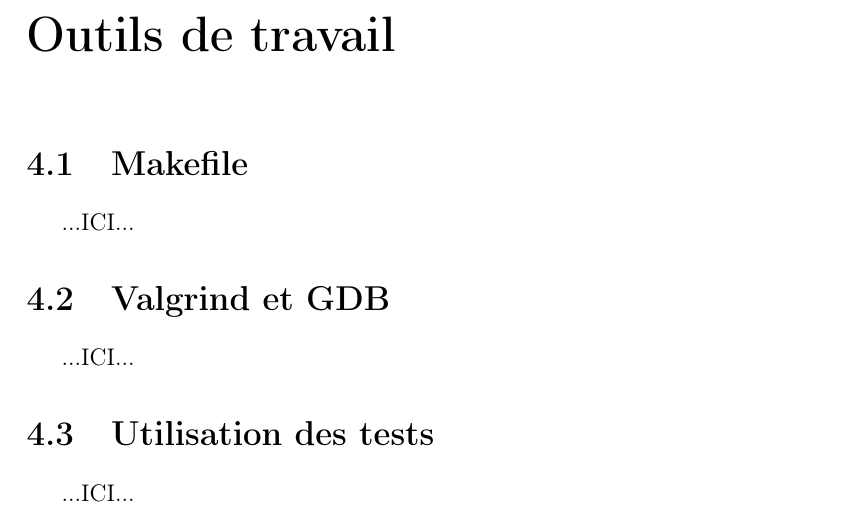
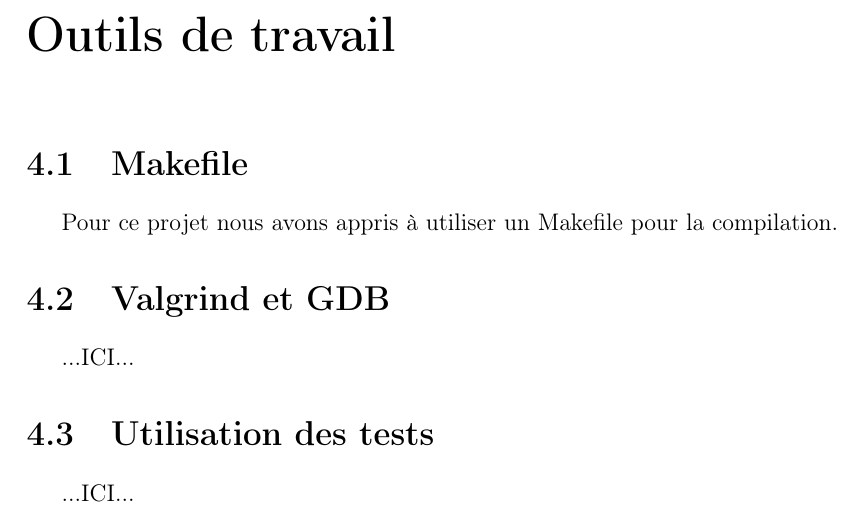
Before and after one commit to smabkhout/bourgade, a LaTeX document (rapport/rapport.tex): part of page 19 of 21, cut so that both start at the same text. Compiled offline with pdfLaTeX.

Commit message:
rapport makefile

```diff
--- a/rapport/rapport.tex
+++ b/rapport/rapport.tex
@@ -450,8 +450,7 @@ A la fin de la partie, nous appelons la fonction \texttt{display\_winner()} déf
 \end{lstlisting}
 \chapter{Outils de travail}
 \section{Makefile}
-...ICI...
-
+Pour ce projet nous avons appris à utiliser un Makefile pour la compilation.
 \section{Valgrind et GDB}
 ...ICI...
 
```
